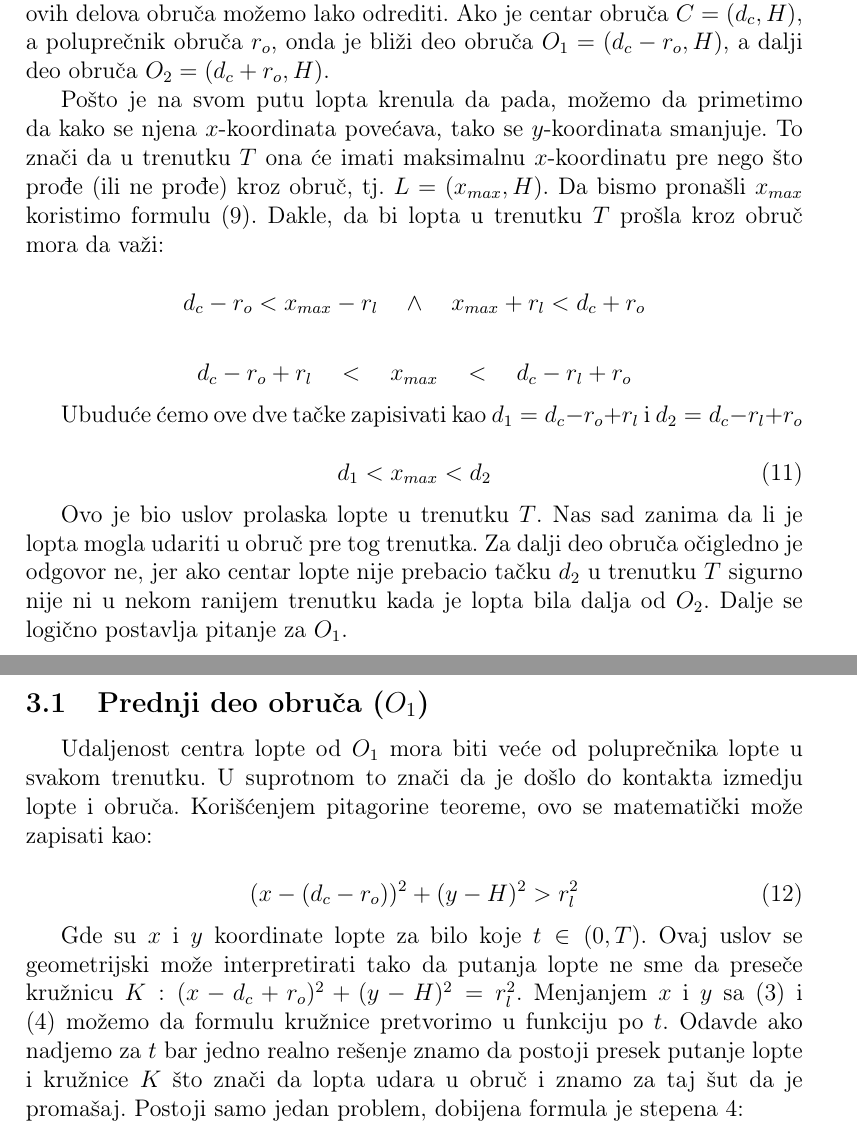
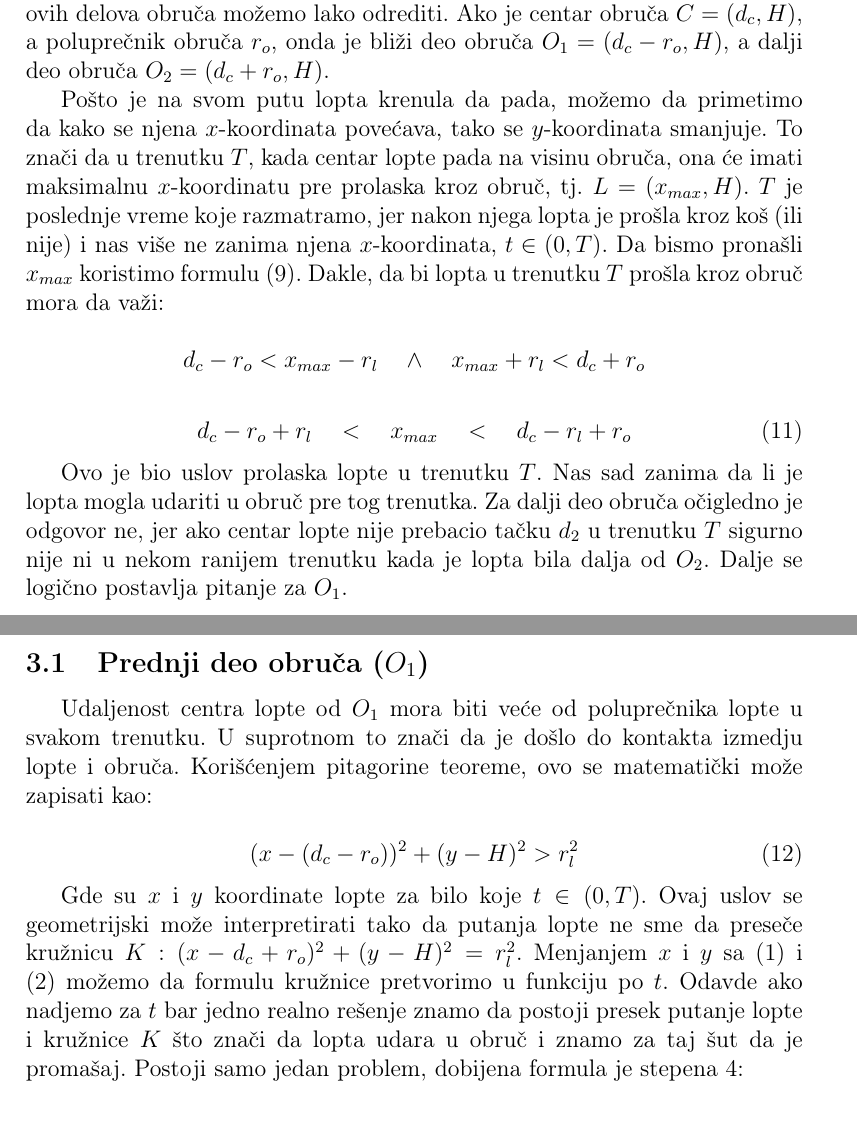
Before and after one commit to Matija8/Slobodna-bacanja-Latex-, a LaTeX document (Slobodna Bacanja.tex): two parts of pages 9 and 10 of 13, joined at a grey line, cut so that both start at the same text. Compiled offline with pdfLaTeX.

Commit message:
Odradjeni Jovanini predlozi do 3.1, osim slike za 3 i 3.1

```diff
--- a/Slobodna Bacanja.tex
+++ b/Slobodna Bacanja.tex
@@ -328,20 +321,12 @@ Pre nego što se pozabavimo traženjem uglova $\theta_1$ i $\theta_2$ moramo da
 
 Da bi lopta prošla kroz obruč u trenutku $T$ ($y = H$) udaljenost njenog centra od prednjeg i zadnjeg dela obruča mora biti veća od poluprečnika lopte $r_l$, ali njen centar mora i dalje biti izmedju ove dve tačke. Koordinatne tačke ovih delova obruča možemo lako odrediti. Ako je centar obruča $C = (d_c,H)$, a poluprečnik obruča $r_o$, onda je bliži deo obruča $O_1 = (d_c - r_o, H)$, a dalji deo obruča $O_2 = (d_c + r_o, H)$.
 
-Pošto je na svom putu lopta krenula da pada, možemo da primetimo da kako se njena $x$-koordinata povećava, tako se $y$-koordinata smanjuje. To znači da u trenutku $T$ ona će imati maksimalnu $x$-koordinatu pre nego što prođe (ili ne prođe) kroz obruč, tj. $L = (x_{max},H)$. Da bismo pronašli $x_{max}$ koristimo formulu $(9)$. Dakle, da bi lopta u trenutku $T$ prošla kroz obruč mora da važi:
+Pošto je na svom putu lopta krenula da pada, možemo da primetimo da kako se njena $x$-koordinata povećava, tako se $y$-koordinata smanjuje. To znači da u trenutku $T$, kada centar lopte pada na visinu obruča, ona će imati maksimalnu $x$-koordinatu pre prolaska kroz obruč, tj. $L = (x_{max},H)$. $T$ je poslednje vreme koje razmatramo, jer nakon njega lopta je prošla kroz koš (ili nije) i nas više ne zanima njena $x$-koordinata, $t \in (0,T)$. Da bismo pronašli $x_{max}$ koristimo formulu $(9)$. Dakle, da bi lopta u trenutku $T$ prošla kroz obruč mora da važi:
 
 \[ d_c - r_o < x_{max} - r_l \quad \land \quad x_{max} + r_l < d_c + r_o \]
 
-%Odnosno:
-
-\[d_c - r_o + r_l \quad < \quad x_{max} \quad < \quad d_c - r_l + r_o \]
-
-%\vskip.2in
-
-Ubuduće ćemo ove dve tačke zapisivati kao $d_1 = d_c - r_o + r_l$ i $d_2 = d_c - r_l + r_o$
-
 \begin{equation}
-d_1 < x_{max} < d_2
+d_c - r_o + r_l \quad < \quad x_{max} \quad < \quad d_c - r_l + r_o
 \end{equation}
 
 %\includegraphics[width=10cm, height=5cm]{pic5}
@@ -360,11 +345,12 @@ Ovo je bio uslov prolaska lopte u trenutku $T$. Nas sad zanima da li je lopta mo
 
 Udaljenost centra lopte od $O_1$ mora biti veće od poluprečnika lopte u svakom trenutku. U suprotnom to znači da je došlo do kontakta izmedju lopte i obruča. Korišćenjem pitagorine teoreme, ovo se matematički može zapisati kao:
 
+%TODO Jovana slika?
 \begin{equation}
 (x - (d_c - r_o))^2 + (y - H)^2 > r_l^2
 \end{equation}
 
-Gde su $x$ i $y$ koordinate lopte za bilo koje $t \in (0, T)$. Ovaj uslov se geometrijski može interpretirati tako da putanja lopte ne sme da preseče kružnicu $K: (x - d_c + r_o)^2 + (y - H)^2 = r_l^2$. Menjanjem $x$ i $y$ sa $(3)$ i $(4)$ možemo da formulu kružnice pretvorimo u funkciju po $t$. Odavde ako nadjemo za $t$ bar jedno realno rešenje znamo da postoji presek putanje lopte i kružnice $K$ što znači da lopta udara u obruč i znamo za taj šut da je promašaj. Postoji samo jedan problem, dobijena formula je stepena 4:
+Gde su $x$ i $y$ koordinate lopte za bilo koje $t \in (0, T)$. Ovaj uslov se geometrijski može interpretirati tako da putanja lopte ne sme da preseče kružnicu $K: (x - d_c + r_o)^2 + (y - H)^2 = r_l^2$. Menjanjem $x$ i $y$ sa $(1)$ i $(2)$ možemo da formulu kružnice pretvorimo u funkciju po $t$. Odavde ako nadjemo za $t$ bar jedno realno rešenje znamo da postoji presek putanje lopte i kružnice $K$ što znači da lopta udara u obruč i znamo za taj šut da je promašaj. Postoji samo jedan problem, dobijena formula je stepena 4:
 
 \[ \dfrac{g^2}{4}t^4 - v \sin \theta g t^3 + (v^2 + gH)t^2 -2v((d_c-r_o) \cos \theta + H \sin \theta)t + H^2 + r_o^2 - r_l^2 - 2 d_c r_o = 0\]
 
```
Also changed, not shown: Slobodna Bacanja.tex (21 more changed lines).
